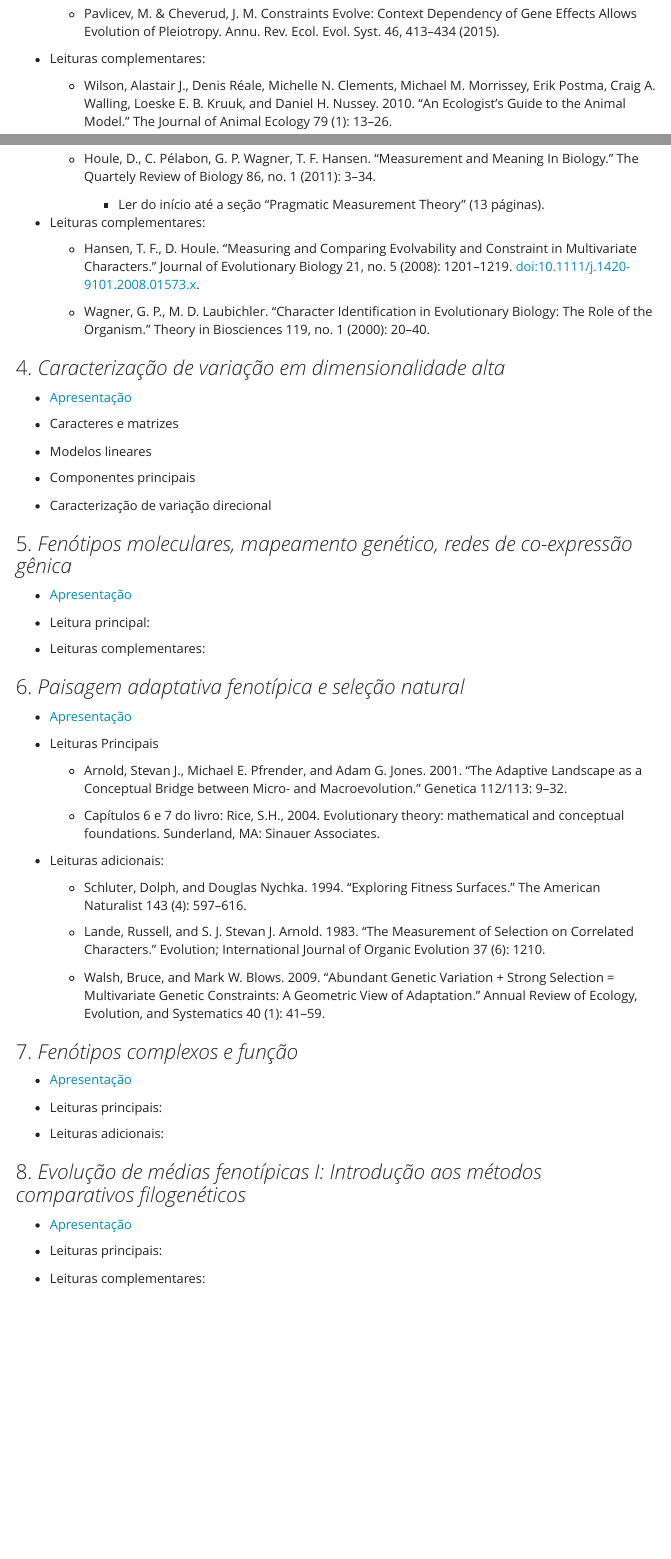
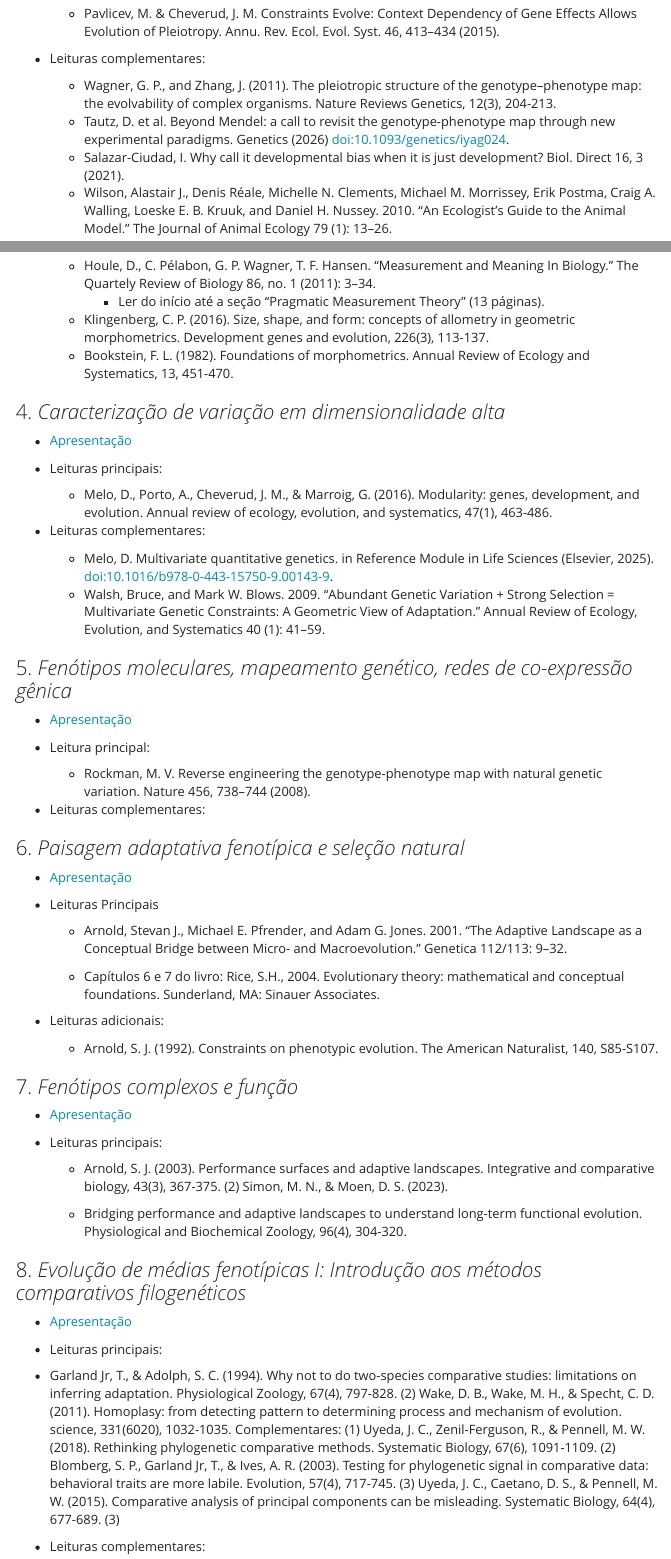
Before and after one commit to diogro/evofencom, an R Markdown document (index.Rmd): the page in a window 1100 px wide, from 1690 px down before the commit and from 1780 px down after it, so that both start at the same text, and a second part further down, joined at a grey line. The pictures show the output file index.html that the author committed with the source, opened offline; menus at the side of the page are left out.

Commit message:
varias leituras

```diff
--- a/index.Rmd
+++ b/index.Rmd
@@ -89,4 +95,7 @@ dt %>%
 
 + Leituras complementares:
 
+    * Wagner, G. P., and Zhang, J. (2011). The pleiotropic structure of the genotype–phenotype map: the evolvability of complex organisms. Nature Reviews Genetics, 12(3), 204-213.
+    * Tautz, D. et al. Beyond Mendel: a call to revisit the genotype-phenotype map through new experimental paradigms. Genetics (2026) doi:10.1093/genetics/iyag024.
+    * Salazar-Ciudad, I. Why call it developmental bias when it is just development? Biol. Direct 16, 3 (2021).
     * Wilson, Alastair J., Denis Réale, Michelle N. Clements, Michael M. Morrissey, Erik Postma, Craig A. Walling, Loeske E. B. Kruuk, and Daniel H. Nussey. 2010. “An Ecologist’s Guide to the Animal Model.” The Journal of Animal Ecology 79 (1): 13–26.
@@ -105,27 +109,27 @@ dt %>%
 
     * Wagner, G. P. “What is 'homology thinking' and what is it for?” Journal of Experimental Zoology Part B: Molecular and Developmental Evolution 326, no. 1 (2016): 3–8. doi:10.1002/jez.b.22656.
 
-    * Houle, D., C. Pélabon, G. P. Wagner, T. F. Hansen. “Measurement and Meaning In Biology.” The Quartely Review of Biology 86, no. 1 (2011): 3–34.
-
-	  * Ler do início até a seção “Pragmatic Measurement Theory” (13 páginas).
 
 + Leituras complementares:
 
-    * Hansen, T. F., D. Houle. “Measuring and Comparing Evolvability and Constraint in Multivariate Characters.” Journal of Evolutionary Biology 21, no. 5 (2008): 1201–1219. doi:10.1111/j.1420-9101.2008.01573.x.
+    * Houle, D., C. Pélabon, G. P. Wagner, T. F. Hansen. “Measurement and Meaning In Biology.” The Quartely Review of Biology 86, no. 1 (2011): 3–34.
+      * Ler do início até a seção “Pragmatic Measurement Theory” (13 páginas).
 
-    * Wagner, G. P., M. D. Laubichler. “Character Identification in Evolutionary Biology: The Role of the Organism.” Theory in Biosciences 119, no. 1 (2000): 20–40.
+    * Klingenberg, C. P. (2016). Size, shape, and form: concepts of allometry in geometric morphometrics. Development genes and evolution, 226(3), 113-137.
+    * Bookstein, F. L. (1982). Foundations of morphometrics. Annual Review of Ecology and Systematics, 13, 451-470.
 
 ### 4. *Caracterização de variação em dimensionalidade alta*
 
 + [Apresentação](Aulas/Quantificando variação multivariada.pdf)
 
-+ Caracteres e matrizes
++ Leituras principais:
 
-+ Modelos lineares
+  * Melo, D., Porto, A., Cheverud, J. M., & Marroig, G. (2016). Modularity: genes, development, and evolution. Annual review of ecology, evolution, and systematics, 47(1), 463-486.
 
-+ Componentes principais
++ Leituras complementares:
 
-+ Caracterização de variação direcional
+  * Melo, D. Multivariate quantitative genetics. in Reference Module in Life Sciences (Elsevier, 2025). doi:10.1016/b978-0-443-15750-9.00143-9.
+  * Walsh, Bruce, and Mark W. Blows. 2009. “Abundant Genetic Variation + Strong Selection = Multivariate Genetic Constraints: A Geometric View of Adaptation.” Annual Review of Ecology, Evolution, and Systematics 40 (1): 41–59.
 
 ### 5. *Fenótipos moleculares, mapeamento genético, redes de co-expressão gênica*
 
@@ -133,7 +137,7 @@ dt %>%
 
 + Leitura principal:
 
-
+  * Rockman, M. V. Reverse engineering the genotype-phenotype map with natural genetic variation. Nature 456, 738–744 (2008).
 
 + Leituras complementares:
 
@@ -151,10 +155,8 @@ dt %>%
 
 + Leituras adicionais:
 
-    * Schluter, Dolph, and Douglas Nychka. 1994. “Exploring Fitness Surfaces.” The American Naturalist 143 (4): 597–616.
+    * Arnold, S. J. (1992). Constraints on phenotypic evolution. The American Naturalist, 140, S85-S107.
 
-    * Lande, Russell, and S. J. Stevan J. Arnold. 1983. “The Measurement of Selection on Correlated Characters.” Evolution; International Journal of Organic Evolution 37 (6): 1210.
-    * Walsh, Bruce, and Mark W. Blows. 2009. “Abundant Genetic Variation + Strong Selection = Multivariate Genetic Constraints: A Geometric View of Adaptation.” Annual Review of Ecology, Evolution, and Systematics 40 (1): 41–59.
 
 
 ### 7. *Fenótipos complexos e função*
@@ -163,10 +165,9 @@ dt %>%
 
 + Leituras principais:
 
+  * Arnold, S. J. (2003). Performance surfaces and adaptive landscapes. Integrative and comparative biology, 43(3), 367-375. (2) Simon, M. N., & Moen, D. S. (2023).
 
-
-+ Leituras adicionais:
-
+  * Bridging performance and adaptive landscapes to understand long-term functional evolution. Physiological and Biochemical Zoology, 96(4), 304-320.
 
 
 ### 8. *Evolução de médias fenotípicas I: Introdução aos métodos comparativos filogenéticos*
@@ -175,6 +176,7 @@ dt %>%
 
 + Leituras principais:
 
+* Garland Jr, T., & Adolph, S. C. (1994). Why not to do two-species comparative studies: limitations on inferring adaptation. Physiological Zoology, 67(4), 797-828. (2) Wake, D. B., Wake, M. H., & Specht, C. D. (2011). Homoplasy: from detecting pattern to determining process and mechanism of evolution. science, 331(6020), 1032-1035. Complementares: (1) Uyeda, J. C., Zenil-Ferguson, R., & Pennell, M. W. (2018). Rethinking phylogenetic comparative methods. Systematic Biology, 67(6), 1091-1109. (2) Blomberg, S. P., Garland Jr, T., & Ives, A. R. (2003). Testing for phylogenetic signal in comparative data: behavioral traits are more labile. Evolution, 57(4), 717-745. (3) Uyeda, J. C., Caetano, D. S., & Pennell, M. W. (2015). Comparative analysis of principal components can be misleading. Systematic Biology, 64(4), 677-689. (3)
 
 
 + Leituras complementares:
```
Also changed, not shown: index.html, index.Rmd (13 more changed lines).
